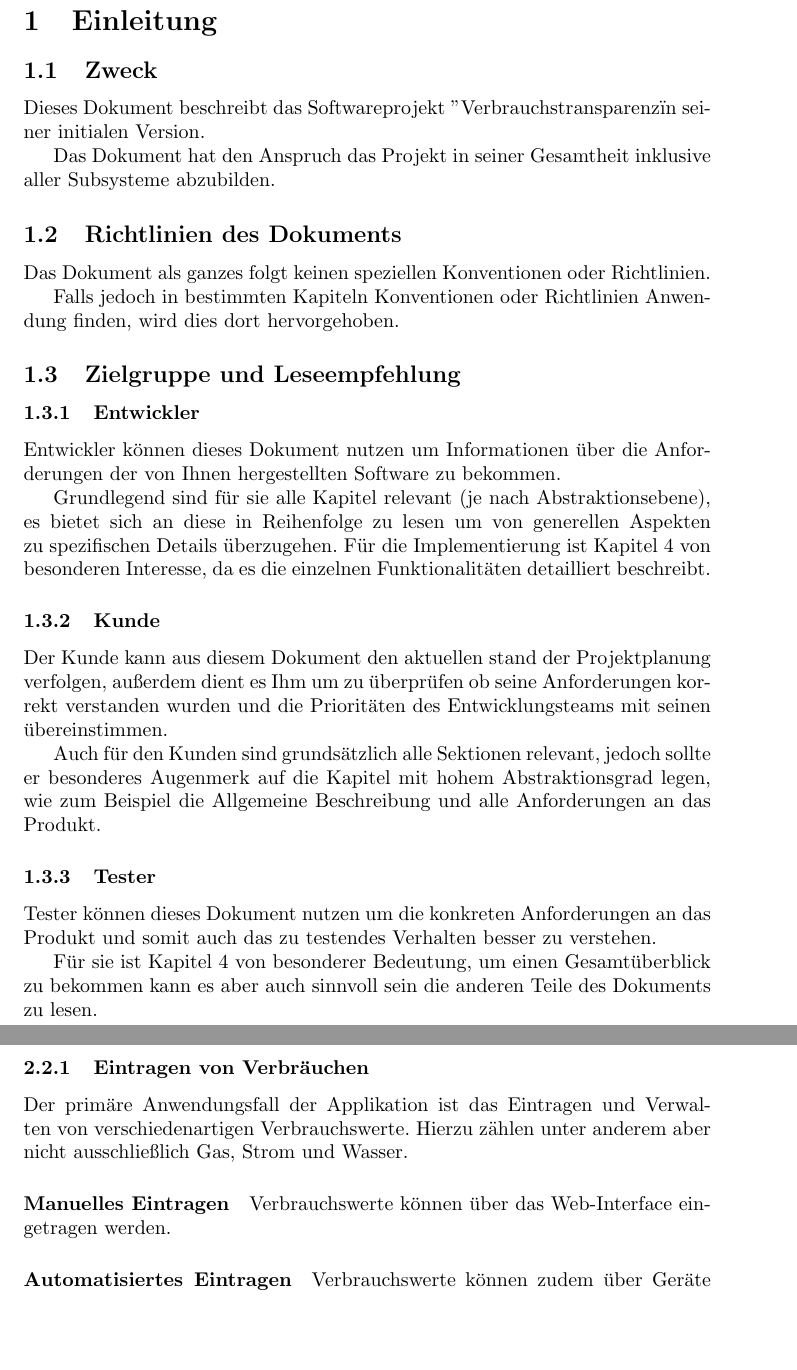
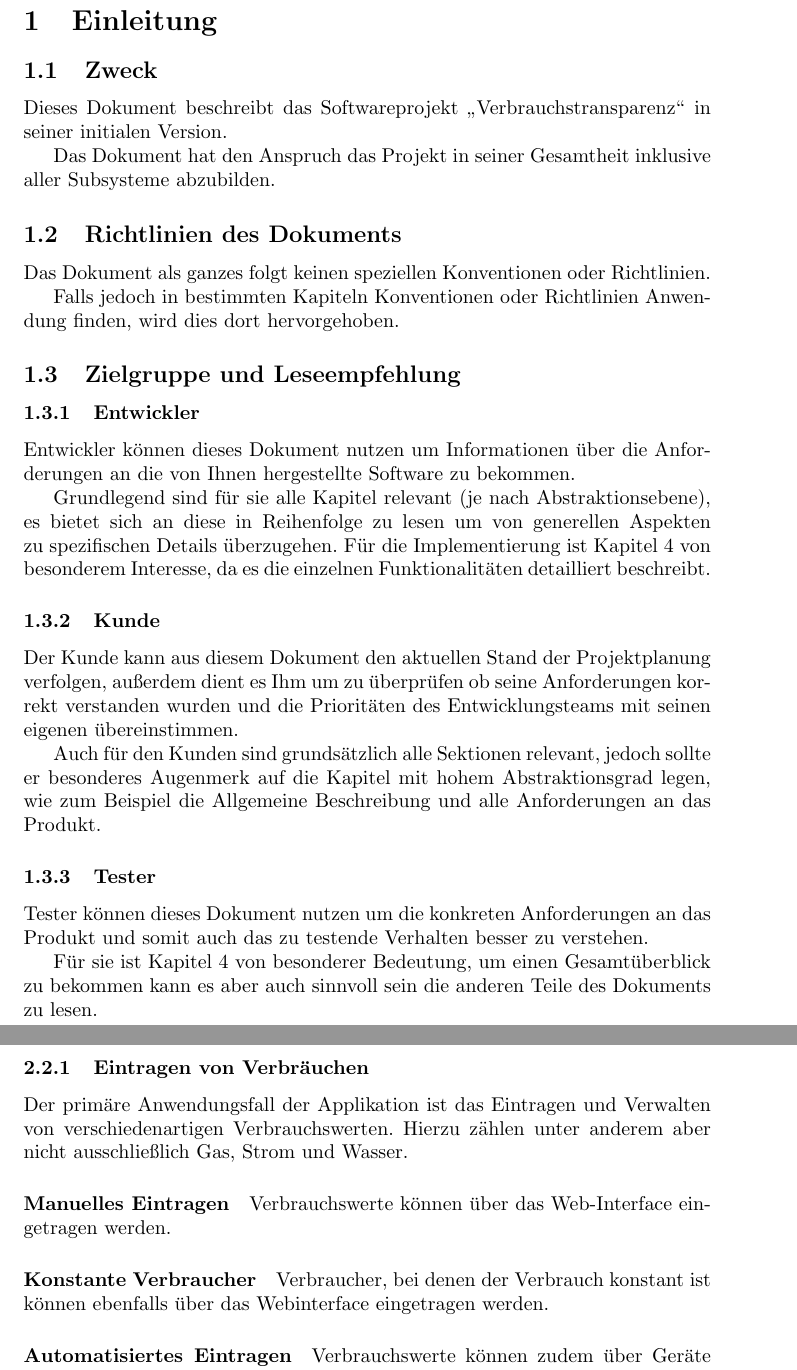
Before and after one commit to corite/iswe, a LaTeX document (specification/specification_main.tex, which reads specification/introduction/main.tex, specification/overall_description/main.tex): two parts of pages 3 and 4 of 16 before the commit and two parts of pages 3 and 4 of 17 after it, joined at a grey line, cut so that both start at the same text, the shorter picture padded with empty space. Compiled offline with pdfLaTeX.

Commit message:
fix: spelling errors, missing refs, corrections

```diff
--- a/specification/introduction/main.tex
+++ b/specification/introduction/main.tex
@@ -1,7 +1,7 @@
 \section{Einleitung}
 \subsection{Zweck}
 % Zweck des Dokuments. Was ist das Dokument?
-Dieses Dokument beschreibt das Softwareprojekt "Verbrauchstransparenz" in seiner initialen Version.
+Dieses Dokument beschreibt das Softwareprojekt \gquote{Verbrauchstransparenz} in seiner initialen Version.
 
 Das Dokument hat den Anspruch das Projekt in seiner Gesamtheit inklusive aller Subsysteme abzubilden.
 
@@ -15,19 +15,19 @@ Falls jedoch in bestimmten Kapiteln Konventionen oder Richtlinien Anwendung find
 % Wer ist der intendierte Leser. zB Kunde / Auftraggeber, Entwickler
 \subsubsection{Entwickler}
 
-Entwickler können dieses Dokument nutzen um Informationen über die Anforderungen der von Ihnen hergestellten Software zu bekommen.
+Entwickler können dieses Dokument nutzen um Informationen über die Anforderungen an die von Ihnen hergestellte Software zu bekommen.
 
-Grundlegend sind für sie alle Kapitel relevant (je nach Abstraktionsebene), es bietet sich an diese in Reihenfolge zu lesen um von generellen Aspekten zu spezifischen Details überzugehen. Für die Implementierung ist Kapitel 4 von besonderen Interesse, da es die einzelnen Funktionalitäten detailliert beschreibt.
+Grundlegend sind für sie alle Kapitel relevant (je nach Abstraktionsebene), es bietet sich an diese in Reihenfolge zu lesen um von generellen Aspekten zu spezifischen Details überzugehen. Für die Implementierung ist Kapitel 4 von besonderem Interesse, da es die einzelnen Funktionalitäten detailliert beschreibt.
 
 \subsubsection{Kunde}
 
-Der Kunde kann aus diesem Dokument den aktuellen stand der Projektplanung verfolgen, außerdem dient es Ihm um zu überprüfen ob seine Anforderungen korrekt verstanden wurden und die Prioritäten des Entwicklungsteams mit seinen übereinstimmen.
+Der Kunde kann aus diesem Dokument den aktuellen Stand der Projektplanung verfolgen, außerdem dient es Ihm um zu überprüfen ob seine Anforderungen korrekt verstanden wurden und die Prioritäten des Entwicklungsteams mit seinen eigenen übereinstimmen.
 
 Auch für den Kunden sind grundsätzlich alle Sektionen relevant, jedoch sollte er besonderes Augenmerk auf die Kapitel mit hohem Abstraktionsgrad legen, wie zum Beispiel die Allgemeine Beschreibung und alle Anforderungen an das Produkt.
 
 \subsubsection{Tester}
 
-Tester können dieses Dokument nutzen um die konkreten Anforderungen an das Produkt und somit auch das zu testendes Verhalten besser zu verstehen.
+Tester können dieses Dokument nutzen um die konkreten Anforderungen an das Produkt und somit auch das zu testende Verhalten besser zu verstehen.
 
 Für sie ist Kapitel 4 von besonderer Bedeutung, um einen Gesamtüberblick zu bekommen kann es aber auch sinnvoll sein die anderen Teile des Dokuments zu lesen.
 
--- a/specification/overall_description/main.tex
+++ b/specification/overall_description/main.tex
@@ -10,11 +10,14 @@ Beim entwickelten Produkt handelt es sich um eine komplette Neuentwicklung. Arch
 
 \subsubsection{Eintragen von Verbräuchen}
 
-Der primäre Anwendungsfall der Applikation ist das Eintragen und Verwalten von verschiedenartigen Verbrauchswerte. Hierzu zählen unter anderem aber nicht ausschließlich Gas, Strom und Wasser.
+Der primäre Anwendungsfall der Applikation ist das Eintragen und Verwalten von verschiedenartigen Verbrauchswerten. Hierzu zählen unter anderem aber nicht ausschließlich Gas, Strom und Wasser.
 
 \paragraph{Manuelles Eintragen}
 
     Verbrauchswerte können über das Web-Interface eingetragen werden.
+
+\paragraph{Konstante Verbraucher}
+    Verbraucher, bei denen der Verbrauch konstant ist können ebenfalls über das Webinterface eingetragen werden.
 
 \paragraph{Automatisiertes Eintragen}
 \label{autom_eintragen}
--- a/specification/specification_main.tex
+++ b/specification/specification_main.tex
@@ -4,6 +4,9 @@
 \usetikzlibrary{shapes.geometric}
 \usepackage{hyperref}
 
+%use this command to put something in double quotes
+\newcommand{\gquote}[1]{\glqq{}#1\grqq{}}
+\graphicspath{{./graphics}}
 \begin{document}
 
 \title{ISWE-Projekt: Verbrauchstransparenz}
```
Also changed, not shown: specification/external_interface_description/main.tex (+1 -1 lines), specification/system_features/main.tex (+4 -1 lines), specification/graphics/UC.jpg (renamed from specification/system_features/UC.jpg), specification/overall_description/main.tex (4 more changed lines).
